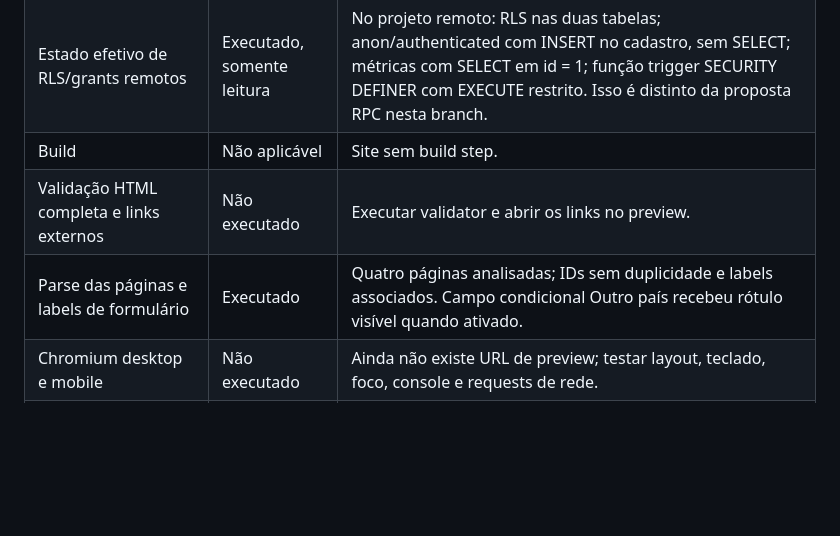
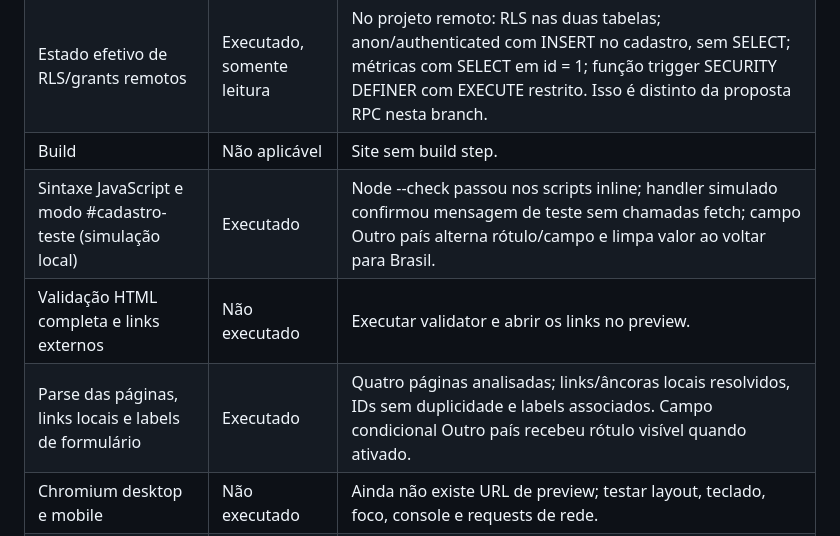
Before and after one commit to pabloinaciosilvestreinacio-collab/mecatiger-hub, a Markdown page: DEPLOYMENT.md, the part around the change. Rendered like a GitHub page; blank space fills up the shorter version.

Commit message:
Record local security and accessibility checks

```diff
--- a/DEPLOYMENT.md
+++ b/DEPLOYMENT.md
@@ -27,8 +27,9 @@ Alternativa: GitHub Pages publicado a partir de branch dedicada ou workflow, ap
 | Revisão do patch e links internos | Executado | PR altera nove arquivos/itens; páginas apontam para favicon MecaTiger existente; index.html direciona para mecasim.html e a página aponta para o repositório existente. |
 | Estado efetivo de RLS/grants remotos | Executado, somente leitura | No projeto remoto: RLS nas duas tabelas; anon/authenticated com INSERT no cadastro, sem SELECT; métricas com SELECT em id = 1; função trigger SECURITY DEFINER com EXECUTE restrito. Isso é distinto da proposta RPC nesta branch. |
 | Build | Não aplicável | Site sem build step. |
+| Sintaxe JavaScript e modo #cadastro-teste (simulação local) | Executado | Node --check passou nos scripts inline; handler simulado confirmou mensagem de teste sem chamadas fetch; campo Outro país alterna rótulo/campo e limpa valor ao voltar para Brasil. |
 | Validação HTML completa e links externos | Não executado | Executar validator e abrir os links no preview. |
-| Parse das páginas e labels de formulário | Executado | Quatro páginas analisadas; IDs sem duplicidade e labels associados. Campo condicional Outro país recebeu rótulo visível quando ativado. |
+| Parse das páginas, links locais e labels de formulário | Executado | Quatro páginas analisadas; links/âncoras locais resolvidos, IDs sem duplicidade e labels associados. Campo condicional Outro país recebeu rótulo visível quando ativado. |
 | Chromium desktop e mobile | Não executado | Ainda não existe URL de preview; testar layout, teclado, foco, console e requests de rede. |
 | Contraste e acessibilidade | Não executado | Testar foco visível, labels, nomes acessíveis, contraste e movimento reduzido no preview. |
 | Cadastro com usuário de teste | Não executado | Aplicar a mudança RPC em branch de desenvolvimento Supabase e usar e-mail controlado; comparar resposta para cadastro novo/duplicado e verificar métricas. |
```
